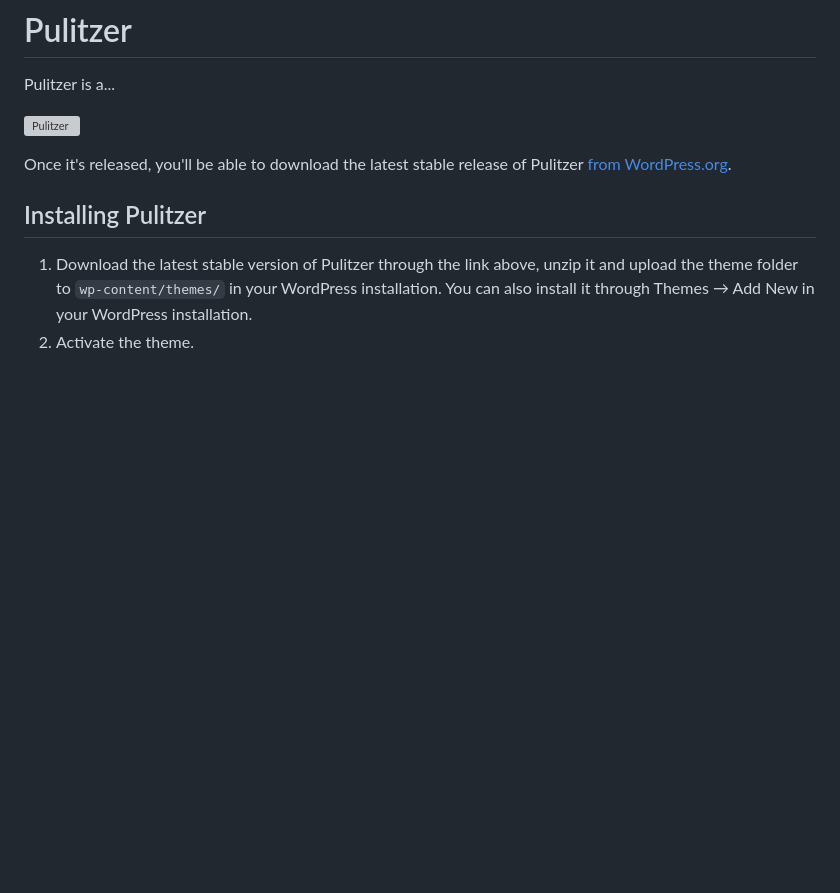
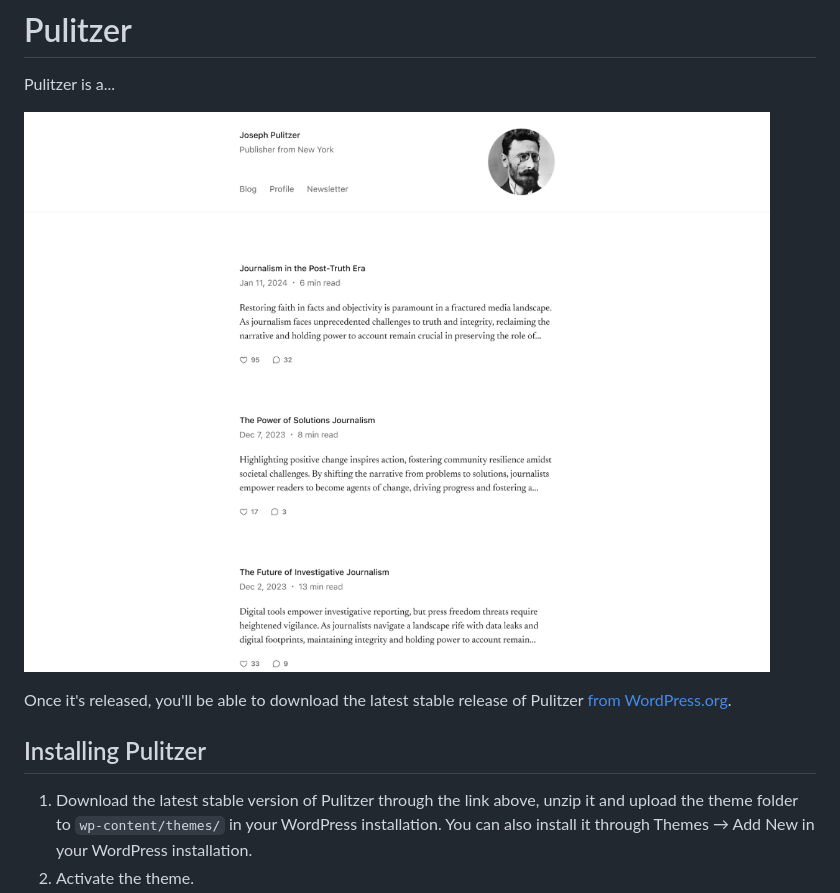
Before and after one commit to andersnoren/pulitzer, a Markdown page: README.md, the part around the change. GitHub-like rendering; pictures changed too: screenshot.png; blank space fills up the shorter version; grey boxes are pictures that could not be loaded.

Commit message:
Updated screenshot

```diff
--- a/README.md
+++ b/README.md
@@ -2,7 +2,7 @@
 
 Pulitzer is a...
 
-![Pulitzer](https://github.com/andersnoren/pulitzer/blob/main/screenshot.jpg)
+![Pulitzer](https://github.com/andersnoren/pulitzer/blob/main/screenshot.png)
 
 Once it's released, you'll be able to download the latest stable release of Pulitzer [from WordPress.org](https://wordpress.org/themes/pulitzer/).
 
```
